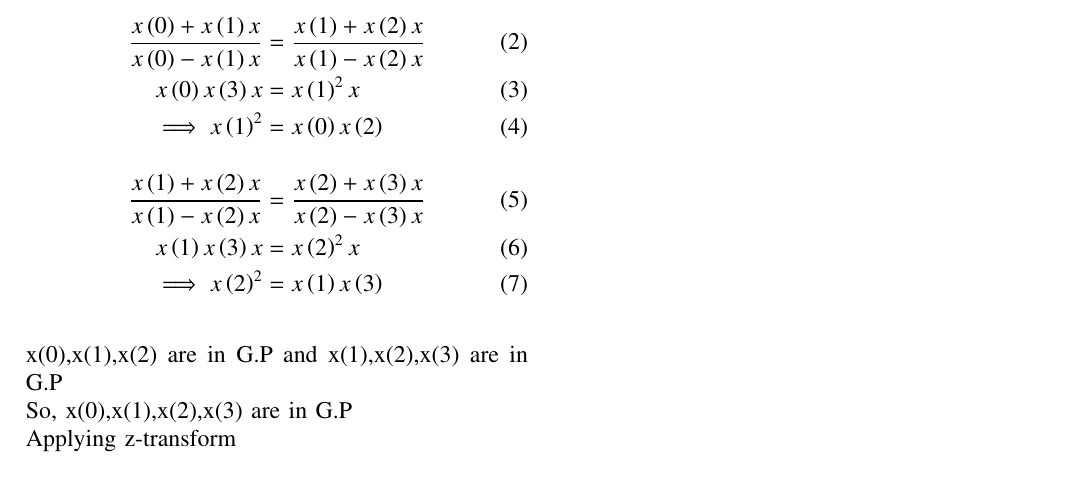
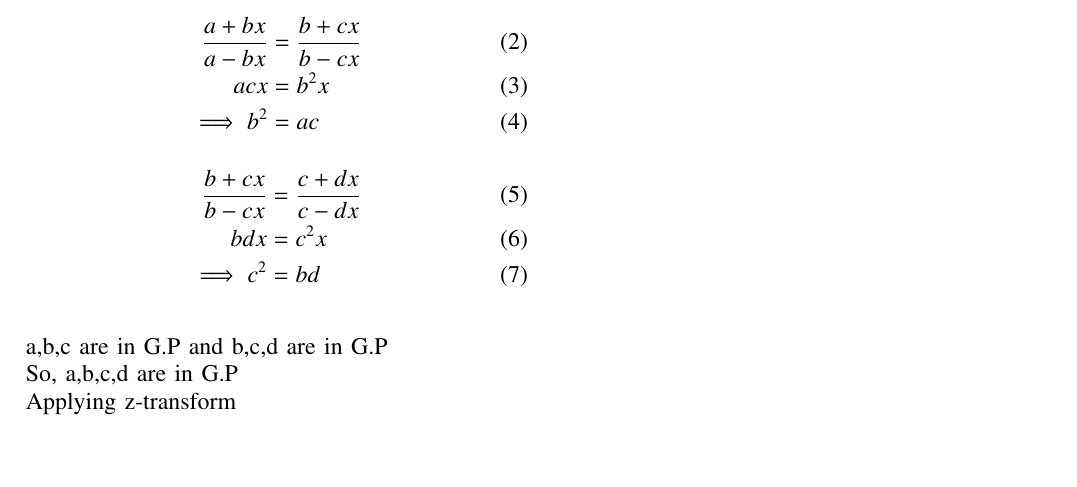
Before and after one commit to killanajaswanth/EE1205, a LaTeX paper (assig2/assign2.tex): part of the page, cut at the place of the change, the shorter picture padded with empty space. Compiled offline with pdfLaTeX.

Commit message:
Add files via upload

```diff
--- a/assig2/assign2.tex
+++ b/assig2/assign2.tex
@@ -67,20 +67,20 @@ solution:\\
    \label{tab:11.9.5.13}
    \end{table}
 \begin{align}
-\frac{x\brak{0}+x\brak{1}x}{x\brak{0}-x\brak{1}x}&=\frac{x\brak{1}+x\brak{2}x}{x\brak{1}-x\brak{2}x}\\
-x\brak{0}x\brak{3}x&=x\brak{1}^2x\\
-\implies x\brak{1}^2&=x\brak{0}x\brak{2}
+\frac{a+bx}{a-bx}&=\frac{b+cx}{b-cx}\\
+acx&=b^2x\\
+\implies b^2&=ac
 \end{align}
 \begin{align}
-\frac{x\brak{1}+x\brak{2}x}{x\brak{1}-x\brak{2}x}&=\frac{x\brak{2}+x\brak{3}x}{x\brak{2}-x\brak{3}x}\\
-x\brak{1}x\brak{3}x&=x\brak{2}^2x\\
-\implies x\brak{2}^2&=x\brak{1}x\brak{3}
+\frac{b+cx}{b-cx}&=\frac{c+dx}{c-dx}\\
+bdx&=c^2x\\
+\implies c^2&=bd
 \end{align}\\
-x\brak{0},x\brak{1},x\brak{2} are in G.P and x\brak{1},x\brak{2},x\brak{3} are in G.P\\
-So, x\brak{0},x\brak{1},x\brak{2},x\brak{3} are in G.P\\
+a,b,c are in G.P and b,c,d are in G.P\\
+So, a,b,c,d are in G.P\\
 Applying z-transform\\
 \begin{align}
-X\brak{z}&=\frac{x(0)}{1-rz^{-1}} \quad \abs{z}>\abs{r}\\
+X\brak{z}&=\frac{a}{1-rz^{-1}} \quad \abs{z}>\abs{r}\\
 X\brak{z}&=\frac{a^2}{a-bz^{-1}}\quad \abs{z}>\abs{\frac{b}{a}}\\
 X\brak{z}&=\frac{x\brak{0}^2}{x\brak{0}-x\brak{1}z^{-1}}\quad \abs{z}>\abs{\frac{x\brak{1}}{x\brak{0}}}
 \end{align}
```
Also changed, not shown: assig2/assign2.pdf.
